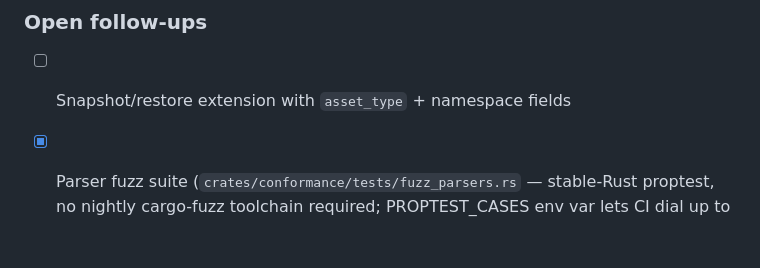
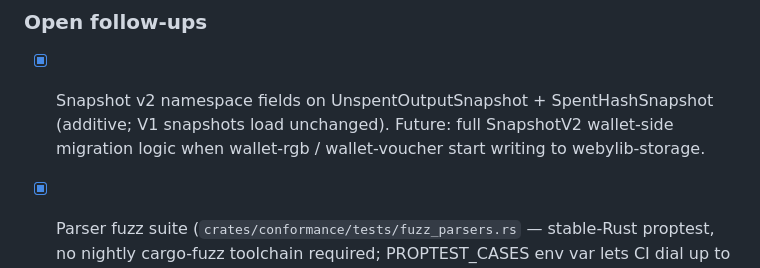
Before and after one commit to webycash/webycash-server, a Markdown page: ROADMAP.md, the part around the change. Rendered like a GitHub page; blank space fills up the shorter version.

Commit message:
docs: ROADMAP — mark snapshot v2 fields done
Added in webylib commit 4d83b64. Three new optional fields per
output / spent-hash entry: asset_type, contract_id, issuer_fp.
Wire-format-frozen invariant preserved via #[serde(default)].

Future SnapshotV2 wallet-side migration (when wallet-rgb /
wallet-voucher start writing to webylib-storage) is a separate
follow-up.

Co-Authored-By: Claude Opus 4.7 (1M context) <noreply@anthropic.com>

```diff
--- a/ROADMAP.md
+++ b/ROADMAP.md
@@ -120,7 +120,10 @@ build time. See CHANGELOG `[Unreleased]` for full details.
   (validation runs in-browser before `/replace` is submitted)
 
 ### Open follow-ups
-- [ ] Snapshot/restore extension with `asset_type` + namespace fields
+- [x] Snapshot v2 namespace fields on UnspentOutputSnapshot +
+  SpentHashSnapshot (additive; V1 snapshots load unchanged).
+  Future: full SnapshotV2 wallet-side migration logic when
+  wallet-rgb / wallet-voucher start writing to webylib-storage.
 - [x] Parser fuzz suite (`crates/conformance/tests/fuzz_parsers.rs` —
   stable-Rust proptest, no nightly cargo-fuzz toolchain required;
   PROPTEST_CASES env var lets CI dial up to ~1M cases per parser)
```
